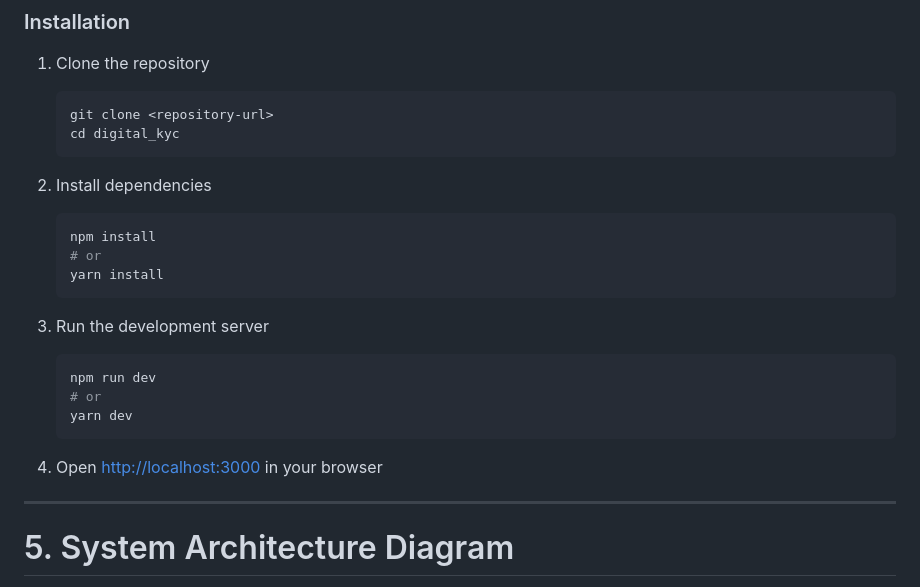
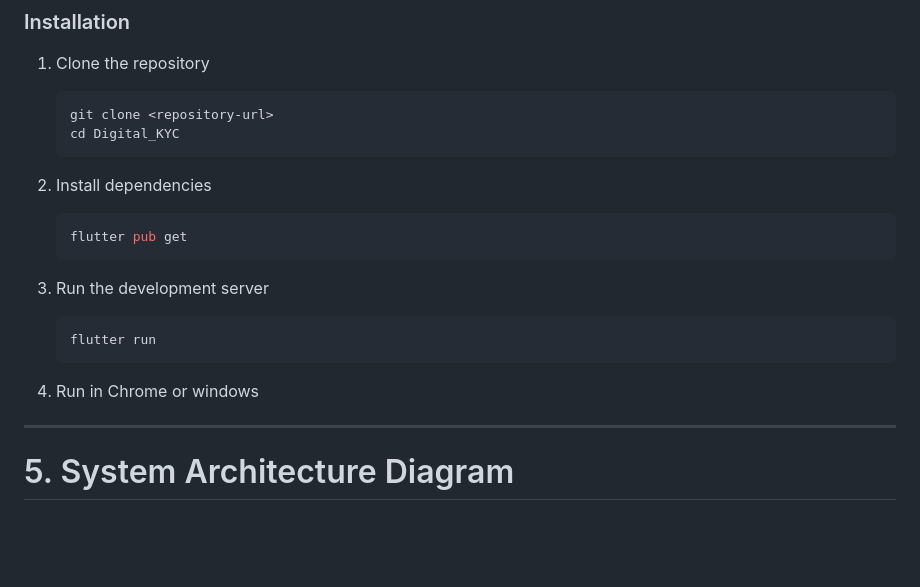
Before and after one commit to Reiyonnaise/Digital-KYC, a Markdown page: README.md, the part around the change. Rendered like a GitHub page; blank space fills up the shorter version.

````diff
--- a/README.md
+++ b/README.md
@@ -101,24 +101,20 @@ GitHub Actions to run tests & deploy.
 1. Clone the repository
    ```bash
    git clone <repository-url>
-   cd digital_kyc
+   cd Digital_KYC
    ```
 
 2. Install dependencies
    ```bash
-   npm install
-   # or
-   yarn install
+   flutter pub get
    ```
 
 3. Run the development server
    ```bash
-   npm run dev
-   # or
-   yarn dev
+   flutter run
    ```
 
-4. Open [http://localhost:3000](http://localhost:3000) in your browser
+4. Run in Chrome or windows
 
 ---
 
````
